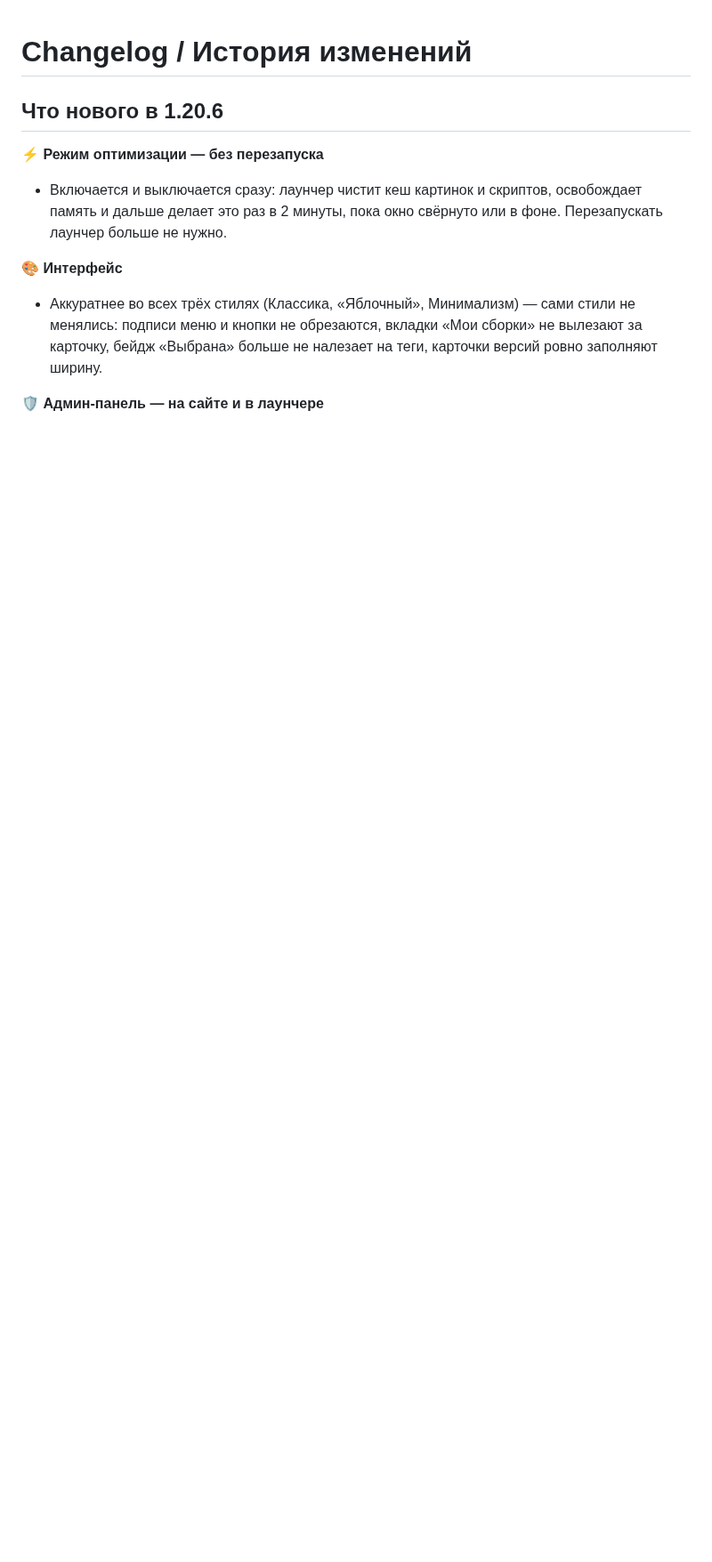
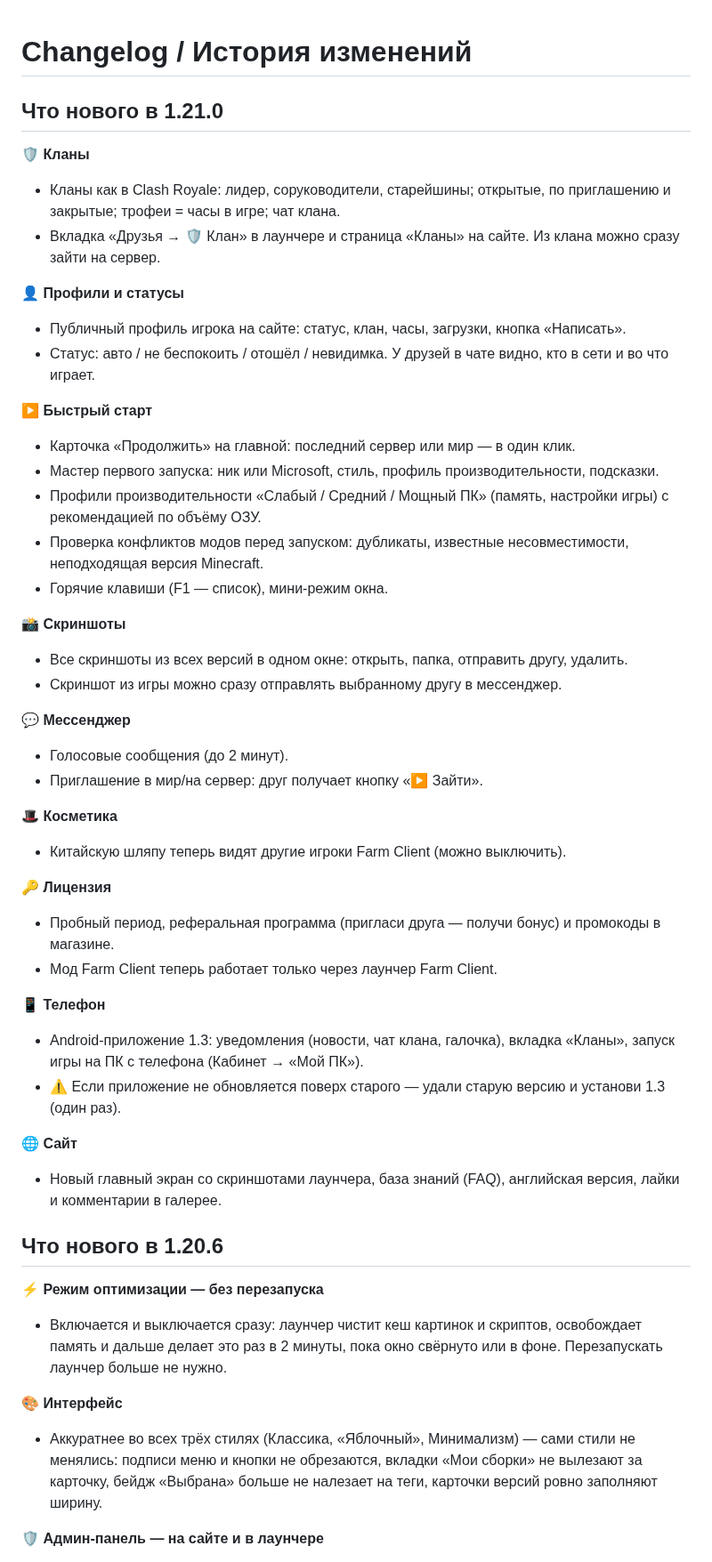
Before and after one commit to R2D27829/Farm-Client, a Markdown page: CHANGELOG.md, the part around the change. Shown at 89% size. Drawn GitHub-style; blank space fills up the shorter version.

Commit message:
Farm Client 1.21.0: сайт, новости, README, CHANGELOG

```diff
--- a/CHANGELOG.md
+++ b/CHANGELOG.md
@@ -1,4 +1,43 @@
 # Changelog / История изменений
+
+## Что нового в 1.21.0
+
+**🛡️ Кланы**
+- Кланы как в Clash Royale: лидер, соруководители, старейшины; открытые, по приглашению и закрытые; трофеи = часы в игре; чат клана.
+- Вкладка «Друзья → 🛡️ Клан» в лаунчере и страница «Кланы» на сайте. Из клана можно сразу зайти на сервер.
+
+**👤 Профили и статусы**
+- Публичный профиль игрока на сайте: статус, клан, часы, загрузки, кнопка «Написать».
+- Статус: авто / не беспокоить / отошёл / невидимка. У друзей в чате видно, кто в сети и во что играет.
+
+**▶ Быстрый старт**
+- Карточка «Продолжить» на главной: последний сервер или мир — в один клик.
+- Мастер первого запуска: ник или Microsoft, стиль, профиль производительности, подсказки.
+- Профили производительности «Слабый / Средний / Мощный ПК» (память, настройки игры) с рекомендацией по объёму ОЗУ.
+- Проверка конфликтов модов перед запуском: дубликаты, известные несовместимости, неподходящая версия Minecraft.
+- Горячие клавиши (F1 — список), мини-режим окна.
+
+**📸 Скриншоты**
+- Все скриншоты из всех версий в одном окне: открыть, папка, отправить другу, удалить.
+- Скриншот из игры можно сразу отправлять выбранному другу в мессенджер.
+
+**💬 Мессенджер**
+- Голосовые сообщения (до 2 минут).
+- Приглашение в мир/на сервер: друг получает кнопку «▶ Зайти».
+
+**🎩 Косметика**
+- Китайскую шляпу теперь видят другие игроки Farm Client (можно выключить).
+
+**🔑 Лицензия**
+- Пробный период, реферальная программа (пригласи друга — получи бонус) и промокоды в магазине.
+- Мод Farm Client теперь работает только через лаунчер Farm Client.
+
+**📱 Телефон**
+- Android-приложение 1.3: уведомления (новости, чат клана, галочка), вкладка «Кланы», запуск игры на ПК с телефона (Кабинет → «Мой ПК»).
+- ⚠️ Если приложение не обновляется поверх старого — удали старую версию и установи 1.3 (один раз).
+
+**🌐 Сайт**
+- Новый главный экран со скриншотами лаунчера, база знаний (FAQ), английская версия, лайки и комментарии в галерее.
 
 ## Что нового в 1.20.6
 
```
